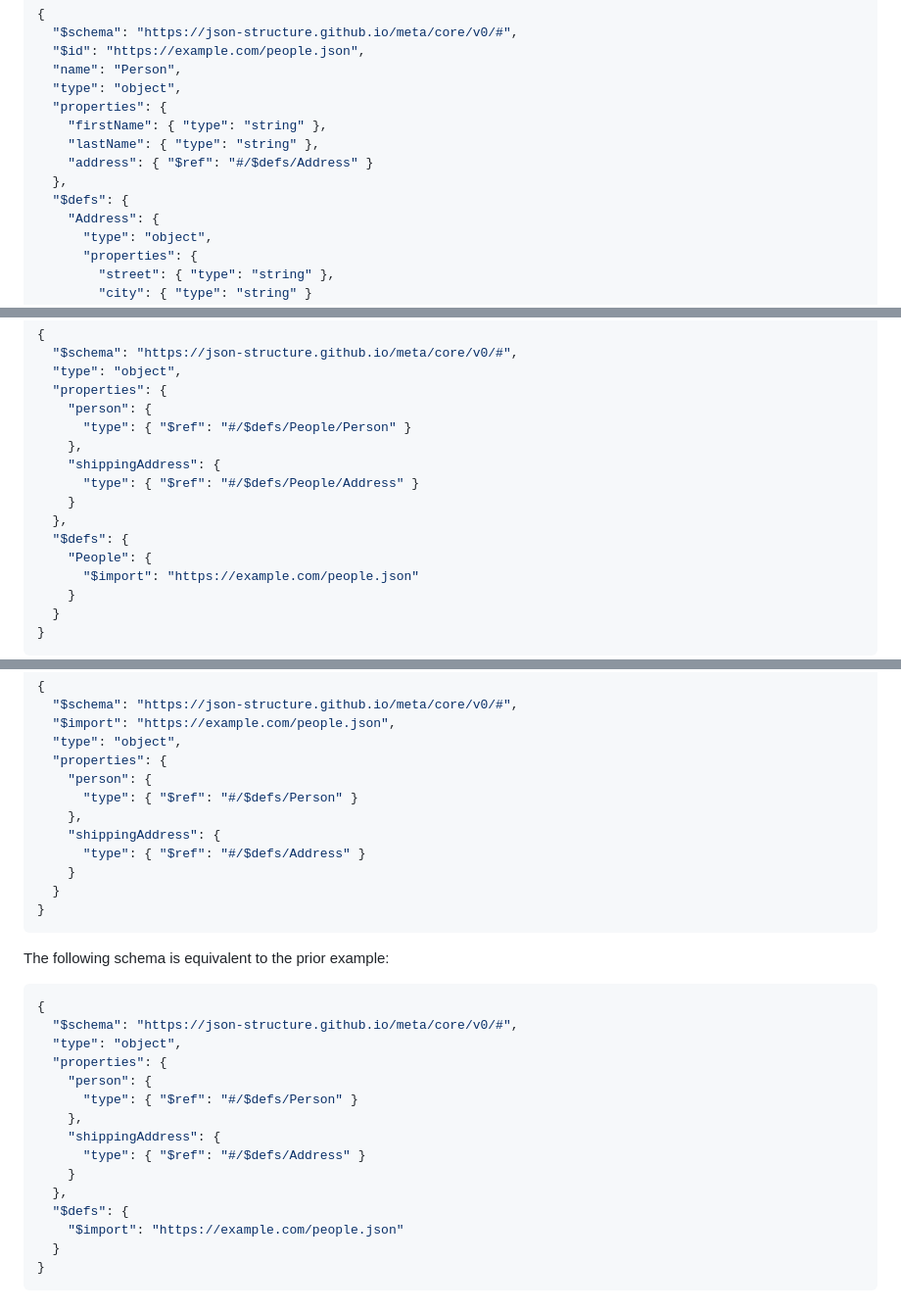
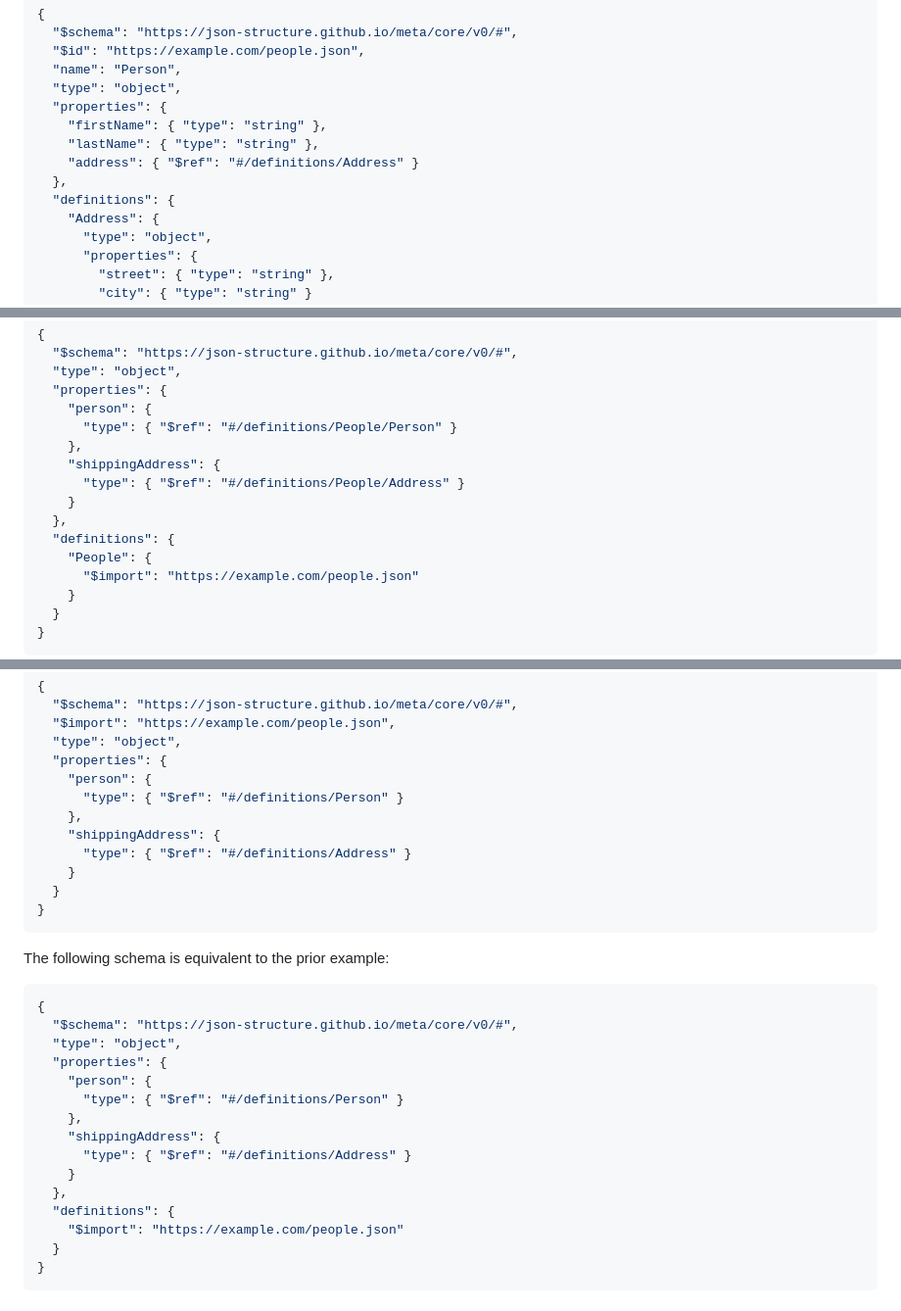
Before and after one commit to json-structure/import, a Markdown page: draft-vasters-json-structure-import.md, 3 parts joined by grey strips. Shown at 98% size. GitHub-like rendering.

```diff
--- a/draft-vasters-json-structure-import.md
+++ b/draft-vasters-json-structure-import.md
@@ -182,9 +182,9 @@ Let the external schema be defined as follows:
   "properties": {
     "firstName": { "type": "string" },
     "lastName": { "type": "string" },
-    "address": { "$ref": "#/$defs/Address" }
+    "address": { "$ref": "#/definitions/Address" }
   },
-  "$defs": {
+  "definitions": {
     "Address": {
       "type": "object",
       "properties": {
@@ -206,13 +206,13 @@ as the type of the `person` property:
   "type": "object",
   "properties": {
     "person": {
-      "type": { "$ref": "#/$defs/People/Person" }
+      "type": { "$ref": "#/definitions/People/Person" }
     },
     "shippingAddress": {
-      "type": { "$ref": "#/$defs/People/Address" }
+      "type": { "$ref": "#/definitions/People/Address" }
     }
   },
-  "$defs": {
+  "definitions": {
     "People": {
       "$import": "https://example.com/people.json"
     }
@@ -236,10 +236,10 @@ schema:
   "type": "object",
   "properties": {
     "person": {
-      "type": { "$ref": "#/$defs/Person" }
+      "type": { "$ref": "#/definitions/Person" }
     },
     "shippingAddress": {
-      "type": { "$ref": "#/$defs/Address" }
+      "type": { "$ref": "#/definitions/Address" }
     }
   }
 }
@@ -253,13 +253,13 @@ The following schema is equivalent to the prior example:
   "type": "object",
   "properties": {
     "person": {
-      "type": { "$ref": "#/$defs/Person" }
+      "type": { "$ref": "#/definitions/Person" }
     },
     "shippingAddress": {
-      "type": { "$ref": "#/$defs/Address" }
+      "type": { "$ref": "#/definitions/Address" }
     }
   },
-  "$defs": {
+  "definitions": {
     "$import": "https://example.com/people.json"
   }
 }
```
Also changed, not shown: other parts of draft-vasters-json-structure-import.md (+14 -14 lines).
